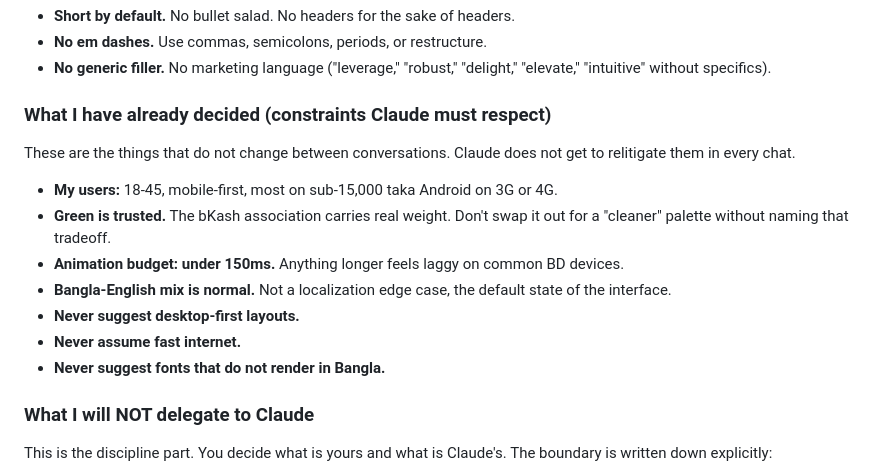
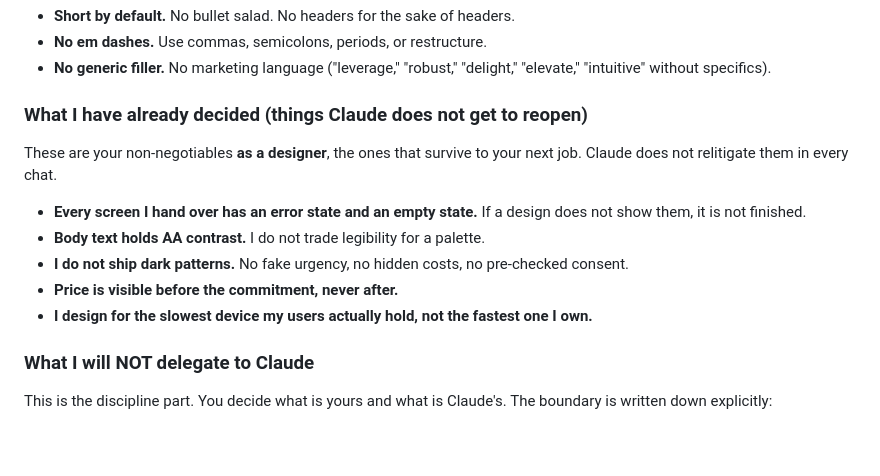
Before and after one commit to Zereen26/claude-for-designers, a Markdown page: principles/claude-contract.md, the part around the change. Drawn GitHub-style; blank space fills up the shorter version.

Commit message:
fix(principles): stop the root contract holding one client's constraints
principles/claude-contract.md had a section called "What I have already
decided" containing this market's users, device floor, animation budget,
language mix, and three design bans (never desktop-first, never assume
fast internet, never suggest fonts that do not render in Bangla).

None of that survives to the next job, so it failed the next-job test the
course itself teaches in Class 2. It is the same bug that context-block.md
had before it was split, one level down, and it is why the contract and
anti-ai-slop felt like the same file: the contract was holding design
rules that belong to design-taste and anti-ai-slop.

The section is now non-negotiables that are actually about the designer:
every screen ships with an error and empty state, body text holds AA
contrast, no dark patterns, price before commitment, design for the
slowest device your users hold.

A comment in the file records the three-way split so it cannot drift back:
per-client users and devices go to context.md, the usual market goes to
context-block.md, what good looks like goes to design-taste.md, what you
refuse goes to anti-ai-slop.md. Nothing was deleted; all of it already
existed in the correct file.

CLAUDE.md skill columns updated for the two skill moves: /design-tokens
alone in Class 5, and /information-architecture joining Class 6 where the
journey and IA concept is now taught.

Co-Authored-By: Claude Opus 5 <noreply@anthropic.com>

```diff
--- a/principles/claude-contract.md
+++ b/principles/claude-contract.md
@@ -49,19 +49,33 @@ I am a design partner for BD-focused digital products. My clients are early-stag
 - **No em dashes.** Use commas, semicolons, periods, or restructure.
 - **No generic filler.** No marketing language ("leverage," "robust," "delight," "elevate," "intuitive" without specifics).
 
-### What I have already decided (constraints Claude must respect)
+### What I have already decided (things Claude does not get to reopen)
 
-These are the things that do not change between conversations. Claude does not get to relitigate them in every chat.
+These are your non-negotiables **as a designer**, the ones that survive to your next job. Claude does not relitigate them in every chat.
 
-- **My users:** 18-45, mobile-first, most on sub-15,000 taka Android on 3G or 4G.
-- **Green is trusted.** The bKash association carries real weight. Don't swap it out for a "cleaner" palette without naming that tradeoff.
-- **Animation budget: under 150ms.** Anything longer feels laggy on common BD devices.
-- **Bangla-English mix is normal.** Not a localization edge case, the default state of the interface.
-- **Never suggest desktop-first layouts.**
-- **Never assume fast internet.**
-- **Never suggest fonts that do not render in Bangla.**
+- **Every screen I hand over has an error state and an empty state.** If a design does not show them, it is not finished.
+- **Body text holds AA contrast.** I do not trade legibility for a palette.
+- **I do not ship dark patterns.** No fake urgency, no hidden costs, no pre-checked consent.
+- **Price is visible before the commitment, never after.**
+- **I design for the slowest device my users actually hold, not the fastest one I own.**
 
-<!-- Replace or extend these as your client base changes. These are the current defaults for BD-focused fintech, e-commerce and healthtech work. -->
+<!--
+IMPORTANT, and this is the mistake this file used to make.
+
+This section is about YOU. It must not contain one client's users, devices,
+language or payment methods. Those change every client, so they live in:
+
+  projects/<client>/context.md    who these users are
+  principles/context-block.md     your usual market, as a starting point
+
+And it must not contain design taste either. That lives in:
+
+  principles/design-taste.md      what good looks like to you
+  principles/anti-ai-slop.md      what you refuse to generate
+
+Test each line the way Class 2 teaches: would it still be true on your next
+job, for a different client, in a different market? If no, it is in the wrong file.
+-->
 
 ### What I will NOT delegate to Claude
 
```
Also changed, not shown: CLAUDE.md (+2 -2 lines).
